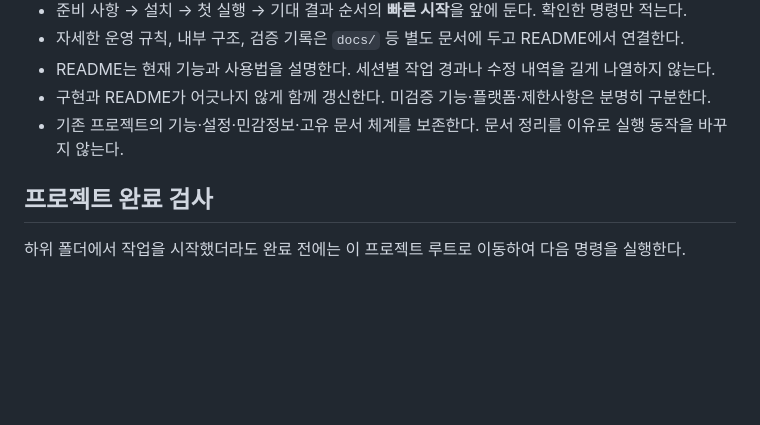
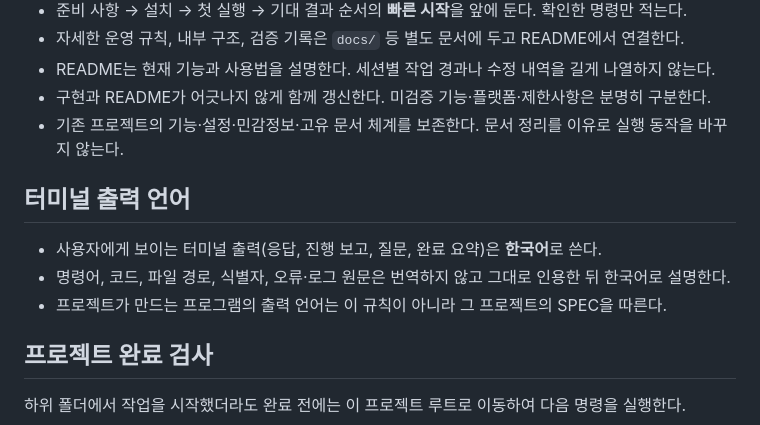
Before and after one commit to hongmin3/hansung-youth-completion-automation, a Markdown page: AGENTS.md, the part around the change. GitHub-like rendering; blank space fills up the shorter version.

Commit message:
docs: 공통 지침에 터미널 출력 한국어 기준 추가
Co-Authored-By: Claude Opus 5.5 (1M context) <noreply@anthropic.com>

```diff
--- a/AGENTS.md
+++ b/AGENTS.md
@@ -85,6 +85,11 @@ Google Sheet의 교육 수료 명단을 읽고 Playwright로 디모데 교인을
 - README는 현재 기능과 사용법을 설명한다. 세션별 작업 경과나 수정 내역을 길게 나열하지 않는다.
 - 구현과 README가 어긋나지 않게 함께 갱신한다. 미검증 기능·플랫폼·제한사항은 분명히 구분한다.
 - 기존 프로젝트의 기능·설정·민감정보·고유 문서 체계를 보존한다. 문서 정리를 이유로 실행 동작을 바꾸지 않는다.
+## 터미널 출력 언어
+
+- 사용자에게 보이는 터미널 출력(응답, 진행 보고, 질문, 완료 요약)은 **한국어**로 쓴다.
+- 명령어, 코드, 파일 경로, 식별자, 오류·로그 원문은 번역하지 않고 그대로 인용한 뒤 한국어로 설명한다.
+- 프로젝트가 만드는 프로그램의 출력 언어는 이 규칙이 아니라 그 프로젝트의 SPEC을 따른다.
 <!-- readme-guidance: end -->
 
 <!-- project-readiness-command: start -->
```
